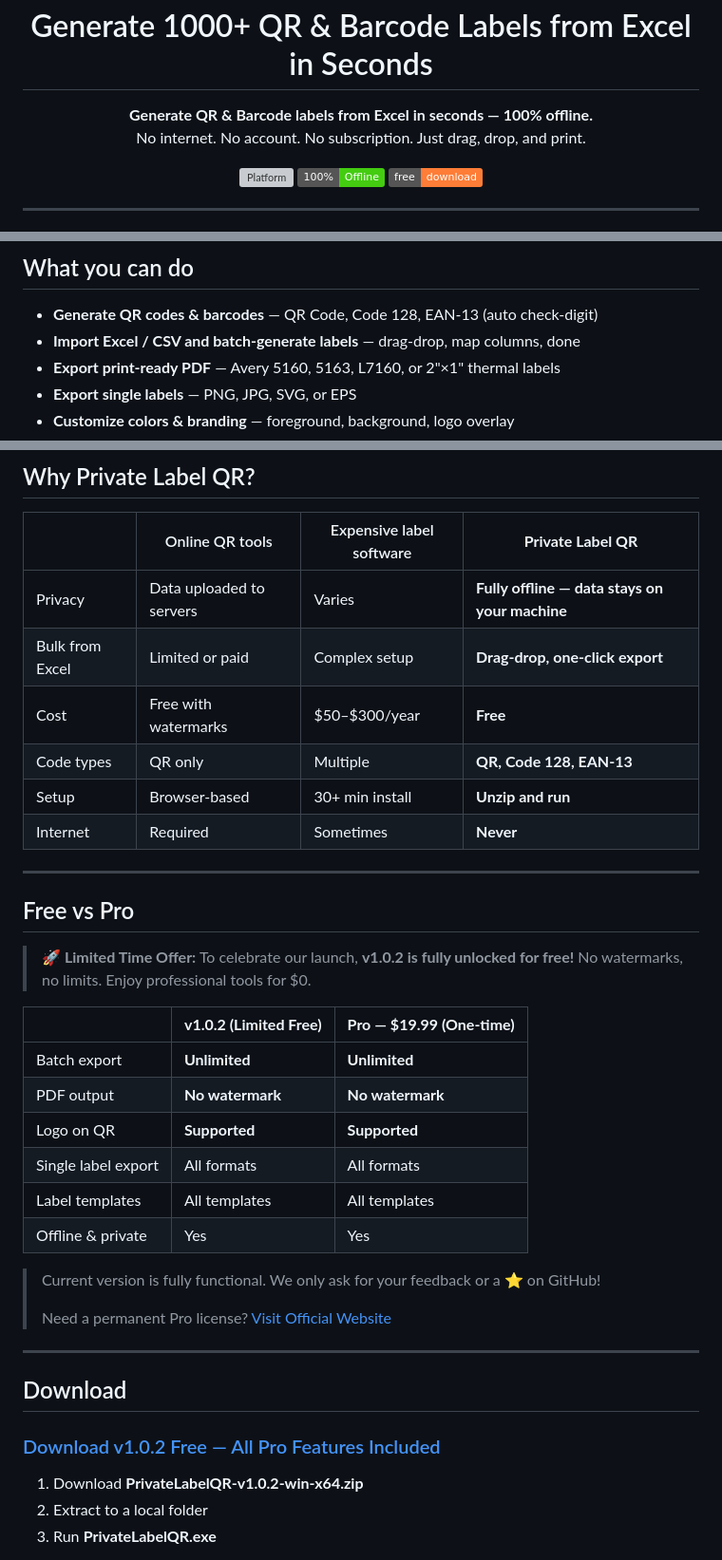
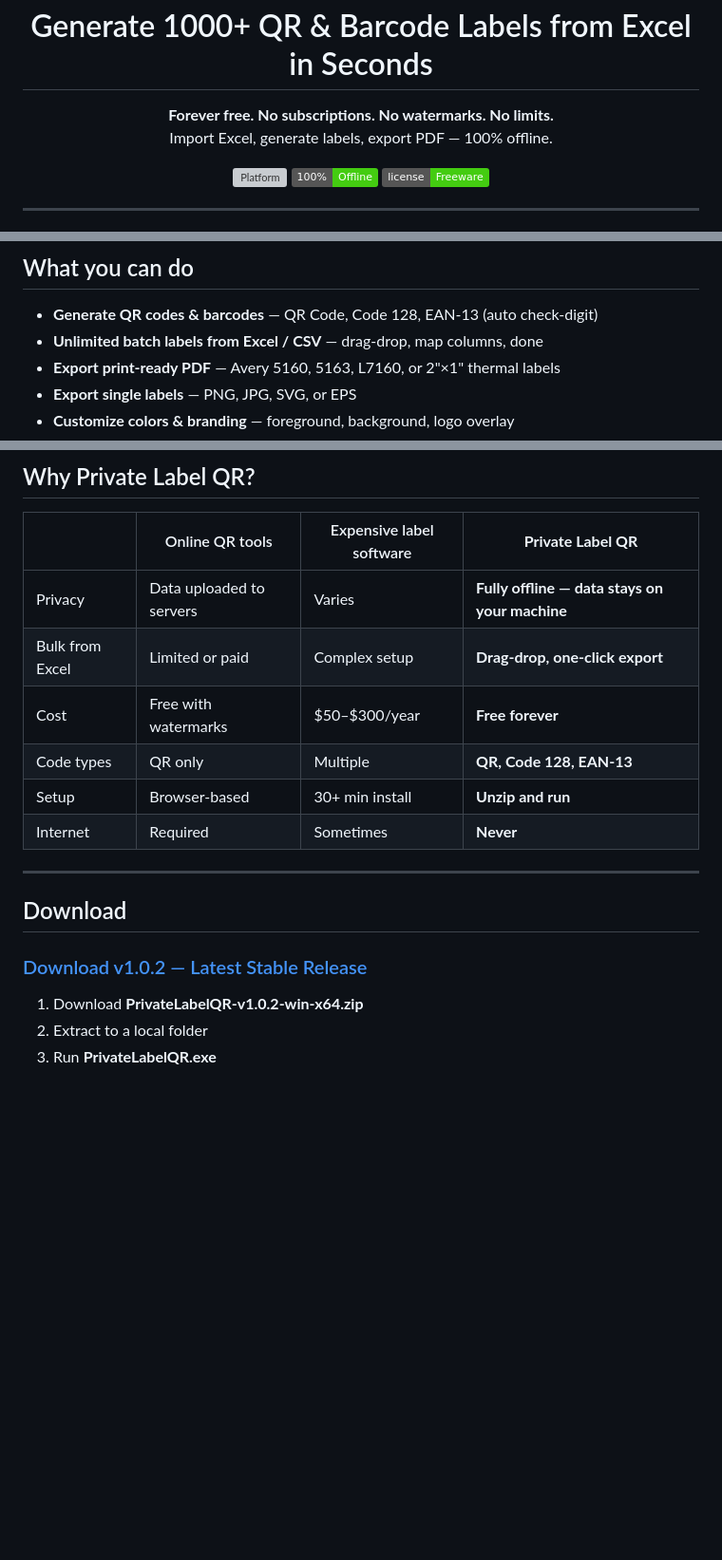
Before and after one commit to plainbytesstudio/PrivateLabelQR, a Markdown page: README.md, 3 parts joined by grey strips. Shown at 95% size. Rendered like a GitHub page; badges without logos; blank space fills up the shorter version; grey boxes are pictures that could not be loaded.

Commit message:
docs: update README.md content

```diff
--- a/README.md
+++ b/README.md
@@ -5,14 +5,14 @@
 <h1 align="center">Generate 1000+ QR & Barcode Labels from Excel in Seconds</h1>
 
 <p align="center">
-  <strong>Generate QR & Barcode labels from Excel in seconds — 100% offline.</strong><br/>
-  No internet. No account. No subscription. Just drag, drop, and print.
+  <strong>Forever free. No subscriptions. No watermarks. No limits.</strong><br/>
+  Import Excel, generate labels, export PDF — 100% offline.
 </p>
 
 <p align="center">
   <img src="https://img.shields.io/badge/platform-Windows%2010%2F11-blue?logo=windows" alt="Platform"/>
   <img src="https://img.shields.io/badge/100%25-Offline-brightgreen?logo=shield" alt="100% Offline"/>
-  <img src="https://img.shields.io/badge/free-download-orange" alt="Free Download"/>
+  <img src="https://img.shields.io/badge/license-Freeware-brightgreen" alt="License: Freeware"/>
 </p>
 
 ---
@@ -49,7 +49,7 @@ Private Label QR runs 100% on your machine. Import an Excel or CSV file, choose
 ## What you can do
 
 - **Generate QR codes & barcodes** — QR Code, Code 128, EAN-13 (auto check-digit)
-- **Import Excel / CSV and batch-generate labels** — drag-drop, map columns, done
+- **Unlimited batch labels from Excel / CSV** — drag-drop, map columns, done
 - **Export print-ready PDF** — Avery 5160, 5163, L7160, or 2"×1" thermal labels
 - **Export single labels** — PNG, JPG, SVG, or EPS
 - **Customize colors & branding** — foreground, background, logo overlay
@@ -64,35 +64,16 @@ Private Label QR runs 100% on your machine. Import an Excel or CSV file, choose
 |---|---|---|---|
 | Privacy | Data uploaded to servers | Varies | **Fully offline — data stays on your machine** |
 | Bulk from Excel | Limited or paid | Complex setup | **Drag-drop, one-click export** |
-| Cost | Free with watermarks | $50–$300/year | **Free** |
+| Cost | Free with watermarks | $50–$300/year | **Free forever** |
 | Code types | QR only | Multiple | **QR, Code 128, EAN-13** |
 | Setup | Browser-based | 30+ min install | **Unzip and run** |
 | Internet | Required | Sometimes | **Never** |
 
 ---
 
-## Free vs Pro
-
-> **🚀 Limited Time Offer:** To celebrate our launch, **v1.0.2 is fully unlocked for free!** No watermarks, no limits. Enjoy professional tools for $0.
-
-| | **v1.0.2 (Limited Free)** | **Pro — $19.99 (One-time)** |
-|---|---|---|
-| Batch export | **Unlimited** | **Unlimited** |
-| PDF output | **No watermark** | **No watermark** |
-| Logo on QR | **Supported** | **Supported** |
-| Single label export | All formats | All formats |
-| Label templates | All templates | All templates |
-| Offline & private | Yes | Yes |
-
-> Current version is fully functional. We only ask for your feedback or a ⭐ on GitHub!
->
-> Need a permanent Pro license? [Visit Official Website](https://plainbytesstudio.github.io/PrivateLabelQR)
-
----
-
 ## Download
 
-### [Download v1.0.2 Free — All Pro Features Included](https://github.com/plainbytesstudio/PrivateLabelQR/releases/latest)
+### [Download v1.0.2 — Latest Stable Release](https://github.com/plainbytesstudio/PrivateLabelQR/releases/latest)
 
 1. Download **PrivateLabelQR-v1.0.2-win-x64.zip**
 2. Extract to a local folder
```
